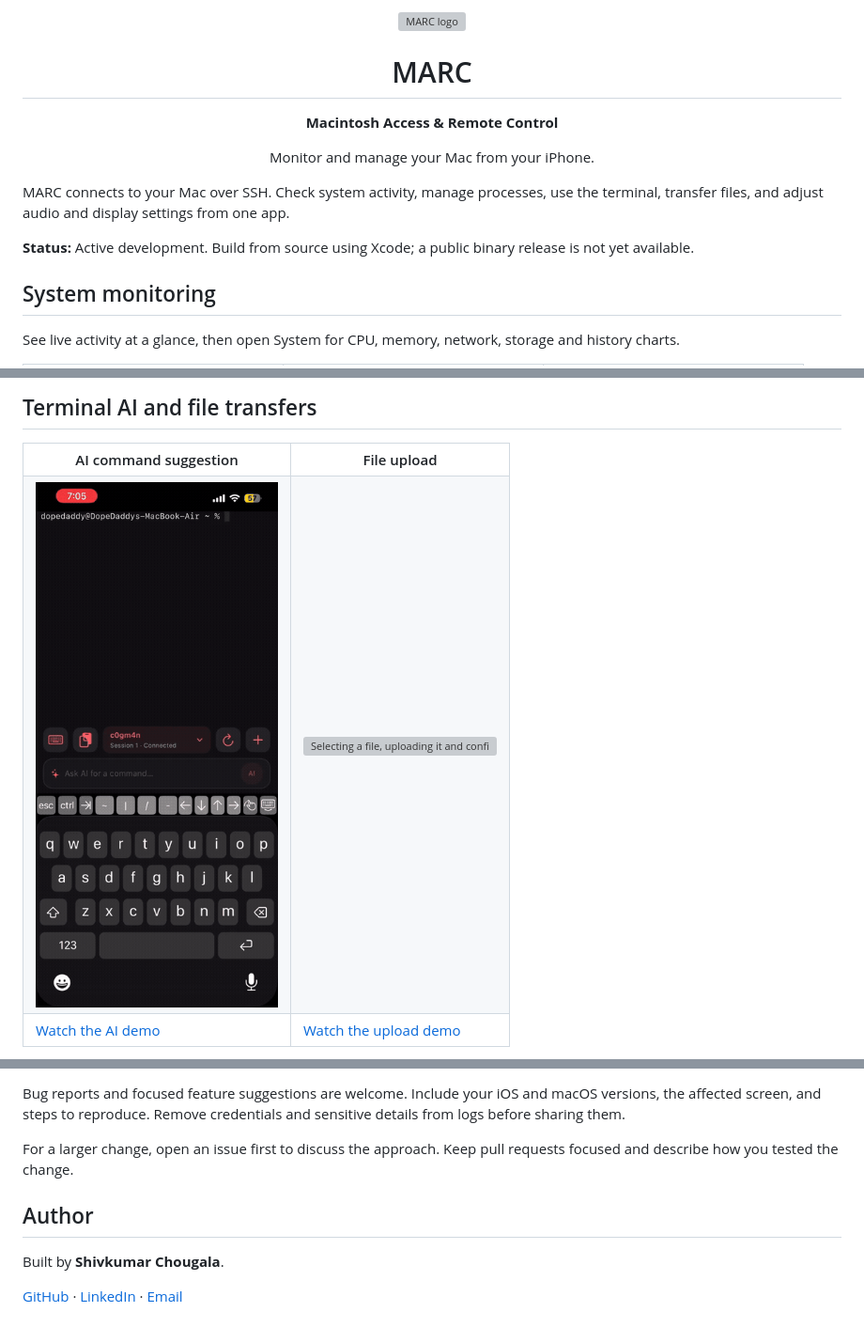
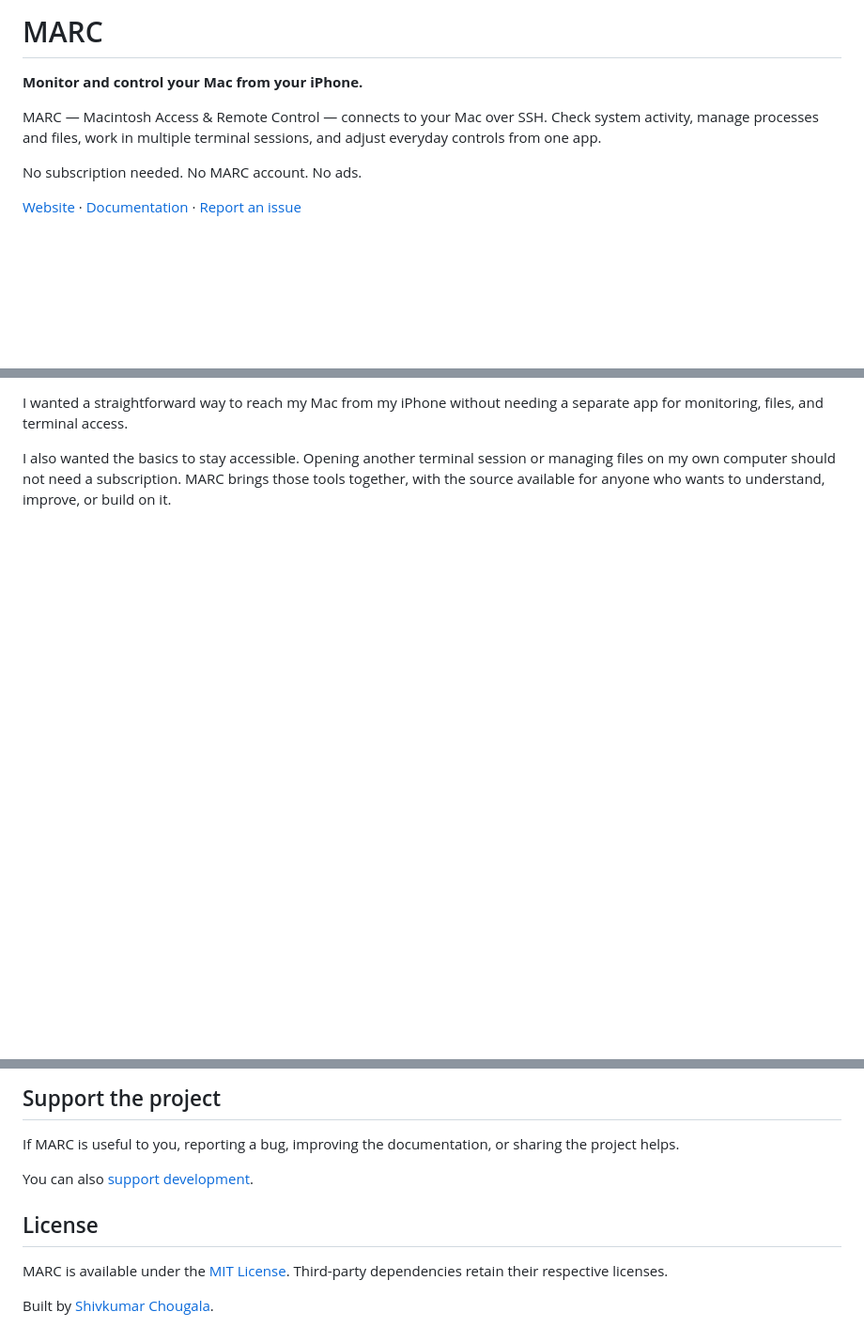
Before and after one commit to ShivkumarChougala/MARC, a Markdown page: README.md, 3 parts joined by grey strips. Shown at 94% size. GitHub-like rendering; blank space fills up the shorter version; grey boxes are pictures that could not be loaded.

Commit message:
Refresh MARC README with features and getting started

```diff
--- a/README.md
+++ b/README.md
@@ -1,15 +1,10 @@
-<div align="center">
-  <img src="docs/assets/marc-logo.png" alt="MARC logo" width="220" />
-  <h1>MARC</h1>
-  <p><strong>Macintosh Access &amp; Remote Control</strong></p>
-  <p>Monitor and manage your Mac from your iPhone.</p>
-</div>
+# MARC
 
-MARC connects to your Mac over SSH. Check system activity, manage processes, use the terminal, transfer files, and adjust audio and display settings from one app.
+**Monitor and control your Mac from your iPhone.**
 
-**Status:** Active development. Build from source using Xcode; a public binary release is not yet available.
+MARC — Macintosh Access & Remote Control — connects to your Mac over SSH. Check system activity, manage processes and files, work in multiple terminal sessions, and adjust everyday controls from one app.
 
-## System monitoring
+No subscription needed. No MARC account. No ads.
 
-See live activity at a glance, then open System for CPU, memory, network, storage and history charts.
+[Website](https://getmarc.app) · [Documentation](https://getmarc.app/docs) · [Report an issue](https://github.com/ShivkumarChougala/MARC/issues)
 
@@ -24,15 +12,5 @@ See live activity at a glance, then open System for CPU, memory, network, storag
 
-## Terminal AI and file transfers
+I wanted a straightforward way to reach my Mac from my iPhone without needing a separate app for monitoring, files, and terminal access.
 
-<table>
-  <tr><th>AI command suggestion</th><th>File upload</th></tr>
-  <tr>
-    <td><img src="docs/demos/terminal-ai.gif" alt="Requesting and reviewing an AI command suggestion" width="300" /></td>
-    <td><img src="docs/demos/file-upload.gif" alt="Selecting a file, uploading it and confirming completion" width="300" /></td>
-  </tr>
-  <tr>
-    <td><a href="docs/demos/terminal-ai.mp4">Watch the AI demo</a></td>
-    <td><a href="docs/demos/file-upload.mp4">Watch the upload demo</a></td>
-  </tr>
-</table>
+I also wanted the basics to stay accessible. Opening another terminal session or managing files on my own computer should not need a subscription. MARC brings those tools together, with the source available for anyone who wants to understand, improve, or build on it.
 
@@ -120,10 +95,12 @@ Dependency versions are recorded in `MARC.xcodeproj/project.xcworkspace/xcshared
 
-Bug reports and focused feature suggestions are welcome. Include your iOS and macOS versions, the affected screen, and steps to reproduce. Remove credentials and sensitive details from logs before sharing them.
+## Support the project
 
-For a larger change, open an issue first to discuss the approach. Keep pull requests focused and describe how you tested the change.
+If MARC is useful to you, reporting a bug, improving the documentation, or sharing the project helps.
 
-## Author
+You can also [support development](https://getmarc.app/support).
 
-Built by **Shivkumar Chougala**.
+## License
 
-[GitHub](https://github.com/ShivkumarChougala) · [LinkedIn](https://thechougala.in/linkedin) · [Email](mailto:shivakumarchougala9@gmail.com)
+MARC is available under the [MIT License](LICENSE). Third-party dependencies retain their respective licenses.
+
+Built by [Shivkumar Chougala](https://github.com/ShivkumarChougala).
```
Also changed, not shown: other parts of README.md (+56 -66 lines).
